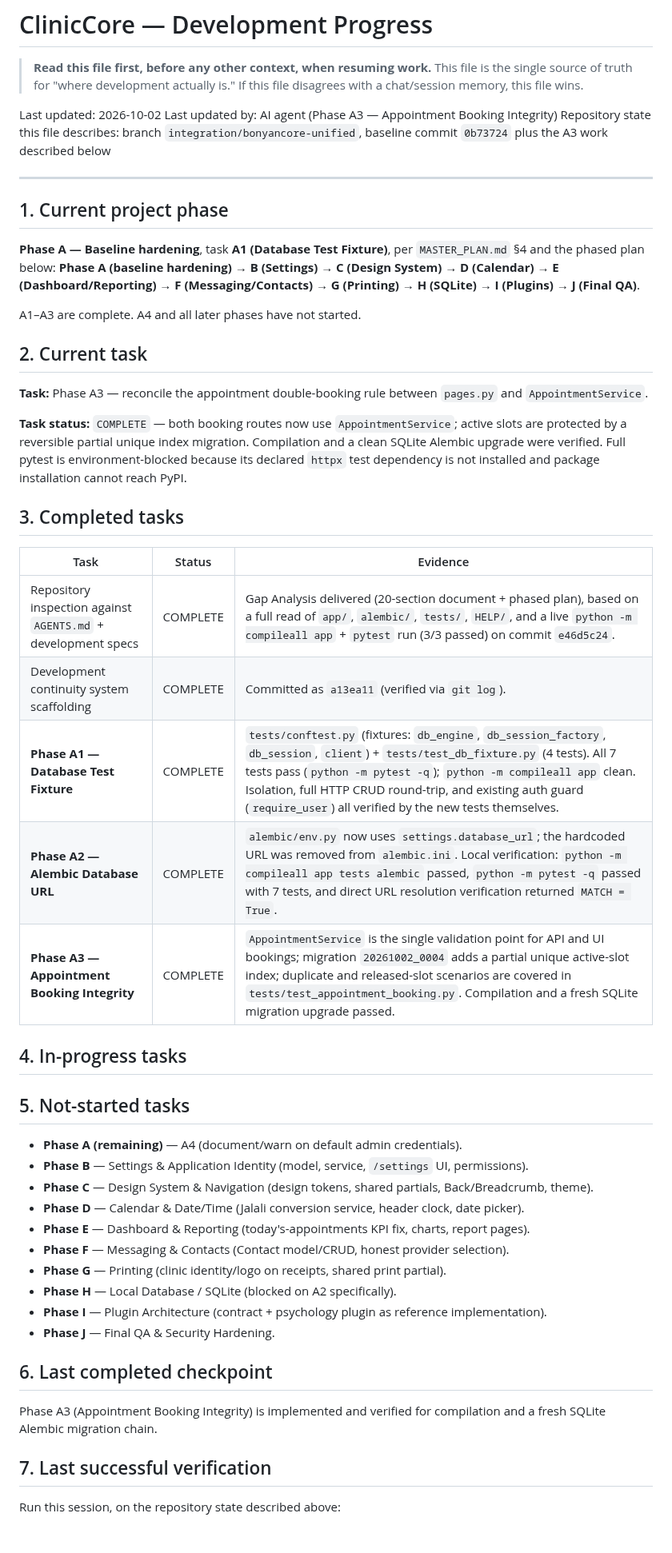
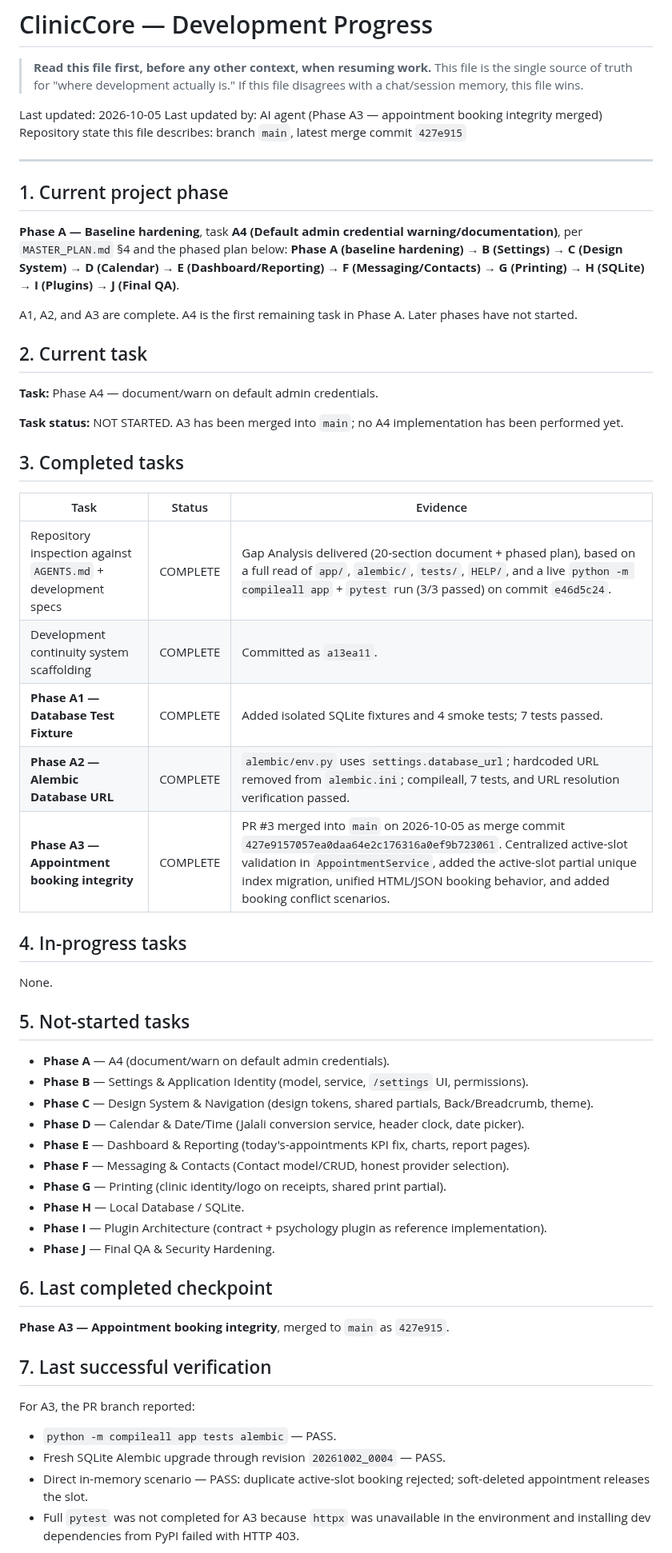
Before and after one commit to kokoosabzi/ClinicCore, a Markdown page: HELP/DEVELOPMENT/PROGRESS.md, the part around one of its changes. Shown at 80% size. Rendered like a GitHub page.

Commit message:
docs(dev): sync progress after A3 merge

```diff
--- a/HELP/DEVELOPMENT/PROGRESS.md
+++ b/HELP/DEVELOPMENT/PROGRESS.md
@@ -4,55 +4,60 @@
 > This file is the single source of truth for "where development actually is."
 > If this file disagrees with a chat/session memory, this file wins.
 
-Last updated: 2026-10-02
-Last updated by: AI agent (Phase A3 — Appointment Booking Integrity)
-Repository state this file describes: branch `integration/bonyancore-unified`, baseline commit `0b73724` plus the A3 work described below
+Last updated: 2026-10-05
+Last updated by: AI agent (Phase A3 — appointment booking integrity merged)
+Repository state this file describes: branch `main`, latest merge commit `427e915`
 
 ---
 
 ## 1. Current project phase
 
-**Phase A — Baseline hardening**, task **A1 (Database Test Fixture)**, per `MASTER_PLAN.md` §4 and the phased plan below: **Phase A (baseline hardening) → B (Settings) → C (Design System) → D (Calendar) → E (Dashboard/Reporting) → F (Messaging/Contacts) → G (Printing) → H (SQLite) → I (Plugins) → J (Final QA)**.
+**Phase A — Baseline hardening**, task **A4 (Default admin credential warning/documentation)**, per `MASTER_PLAN.md` §4 and the phased plan below: **Phase A (baseline hardening) → B (Settings) → C (Design System) → D (Calendar) → E (Dashboard/Reporting) → F (Messaging/Contacts) → G (Printing) → H (SQLite) → I (Plugins) → J (Final QA)**.
 
-A1–A3 are complete. A4 and all later phases have not started.
+A1, A2, and A3 are complete. A4 is the first remaining task in Phase A. Later phases have not started.
 
 ## 2. Current task
 
-**Task:** Phase A3 — reconcile the appointment double-booking rule between `pages.py` and `AppointmentService`.
+**Task:** Phase A4 — document/warn on default admin credentials.
 
-**Task status:** `COMPLETE` — both booking routes now use `AppointmentService`; active slots are protected by a reversible partial unique index migration. Compilation and a clean SQLite Alembic upgrade were verified. Full pytest is environment-blocked because its declared `httpx` test dependency is not installed and package installation cannot reach PyPI.
+**Task status:** NOT STARTED. A3 has been merged into `main`; no A4 implementation has been performed yet.
 
 ## 3. Completed tasks
 
 | Task | Status | Evidence |
 |---|---|---|
 | Repository inspection against `AGENTS.md` + development specs | COMPLETE | Gap Analysis delivered (20-section document + phased plan), based on a full read of `app/`, `alembic/`, `tests/`, `HELP/`, and a live `python -m compileall app` + `pytest` run (3/3 passed) on commit `e46d5c24`. |
-| Development continuity system scaffolding | COMPLETE | Committed as `a13ea11` (verified via `git log`). |
-| **Phase A1 — Database Test Fixture** | COMPLETE | `tests/conftest.py` (fixtures: `db_engine`, `db_session_factory`, `db_session`, `client`) + `tests/test_db_fixture.py` (4 tests). All 7 tests pass (`python -m pytest -q`); `python -m compileall app` clean. Isolation, full HTTP CRUD round-trip, and existing auth guard (`require_user`) all verified by the new tests themselves. |
-| **Phase A2 — Alembic Database URL** | COMPLETE | `alembic/env.py` now uses `settings.database_url`; the hardcoded URL was removed from `alembic.ini`. Local verification: `python -m compileall app tests alembic` passed, `python -m pytest -q` passed with 7 tests, and direct URL resolution verification returned `MATCH = True`. |
-| **Phase A3 — Appointment Booking Integrity** | COMPLETE | `AppointmentService` is the single validation point for API and UI bookings; migration `20261002_0004` adds a partial unique active-slot index; duplicate and released-slot scenarios are covered in `tests/test_appointment_booking.py`. Compilation and a fresh SQLite migration upgrade passed. |
+| Development continuity system scaffolding | COMPLETE | Committed as `a13ea11`. |
+| **Phase A1 — Database Test Fixture** | COMPLETE | Added isolated SQLite fixtures and 4 smoke tests; 7 tests passed. |
+| **Phase A2 — Alembic Database URL** | COMPLETE | `alembic/env.py` uses `settings.database_url`; hardcoded URL removed from `alembic.ini`; compileall, 7 tests, and URL resolution verification passed. |
+| **Phase A3 — Appointment booking integrity** | COMPLETE | PR #3 merged into `main` on 2026-10-05 as merge commit `427e9157057ea0daa64e2c176316a0ef9b723061`. Centralized active-slot validation in `AppointmentService`, added the active-slot partial unique index migration, unified HTML/JSON booking behavior, and added booking conflict scenarios. |
 
 ## 4. In-progress tasks
 
+None.
 
 ## 5. Not-started tasks
 
-- **Phase A (remaining)** — A4 (document/warn on default admin credentials).
+- **Phase A** — A4 (document/warn on default admin credentials).
 - **Phase B** — Settings & Application Identity (model, service, `/settings` UI, permissions).
 - **Phase C** — Design System & Navigation (design tokens, shared partials, Back/Breadcrumb, theme).
 - **Phase D** — Calendar & Date/Time (Jalali conversion service, header clock, date picker).
 - **Phase E** — Dashboard & Reporting (today's-appointments KPI fix, charts, report pages).
 - **Phase F** — Messaging & Contacts (Contact model/CRUD, honest provider selection).
 - **Phase G** — Printing (clinic identity/logo on receipts, shared print partial).
-- **Phase H** — Local Database / SQLite (blocked on A2 specifically).
+- **Phase H** — Local Database / SQLite.
 - **Phase I** — Plugin Architecture (contract + psychology plugin as reference implementation).
 - **Phase J** — Final QA & Security Hardening.
 
 ## 6. Last completed checkpoint
 
-Phase A3 (Appointment Booking Integrity) is implemented and verified for compilation and a fresh SQLite Alembic migration chain.
+**Phase A3 — Appointment booking integrity**, merged to `main` as `427e915`.
 
 ## 7. Last successful verification
 
-Run this session, on the repository state described above:
+For A3, the PR branch reported:
+- `python -m compileall app tests alembic` — PASS.
+- Fresh SQLite Alembic upgrade through revision `20261002_0004` — PASS.
+- Direct in-memory scenario — PASS: duplicate active-slot booking rejected; soft-deleted appointment releases the slot.
+- Full `pytest` was not completed for A3 because `httpx` was unavailable in the environment and installing dev dependencies from PyPI failed with HTTP 403.
 
```
Also changed, not shown: other parts of HELP/DEVELOPMENT/PROGRESS.md (+23 -18 lines).
